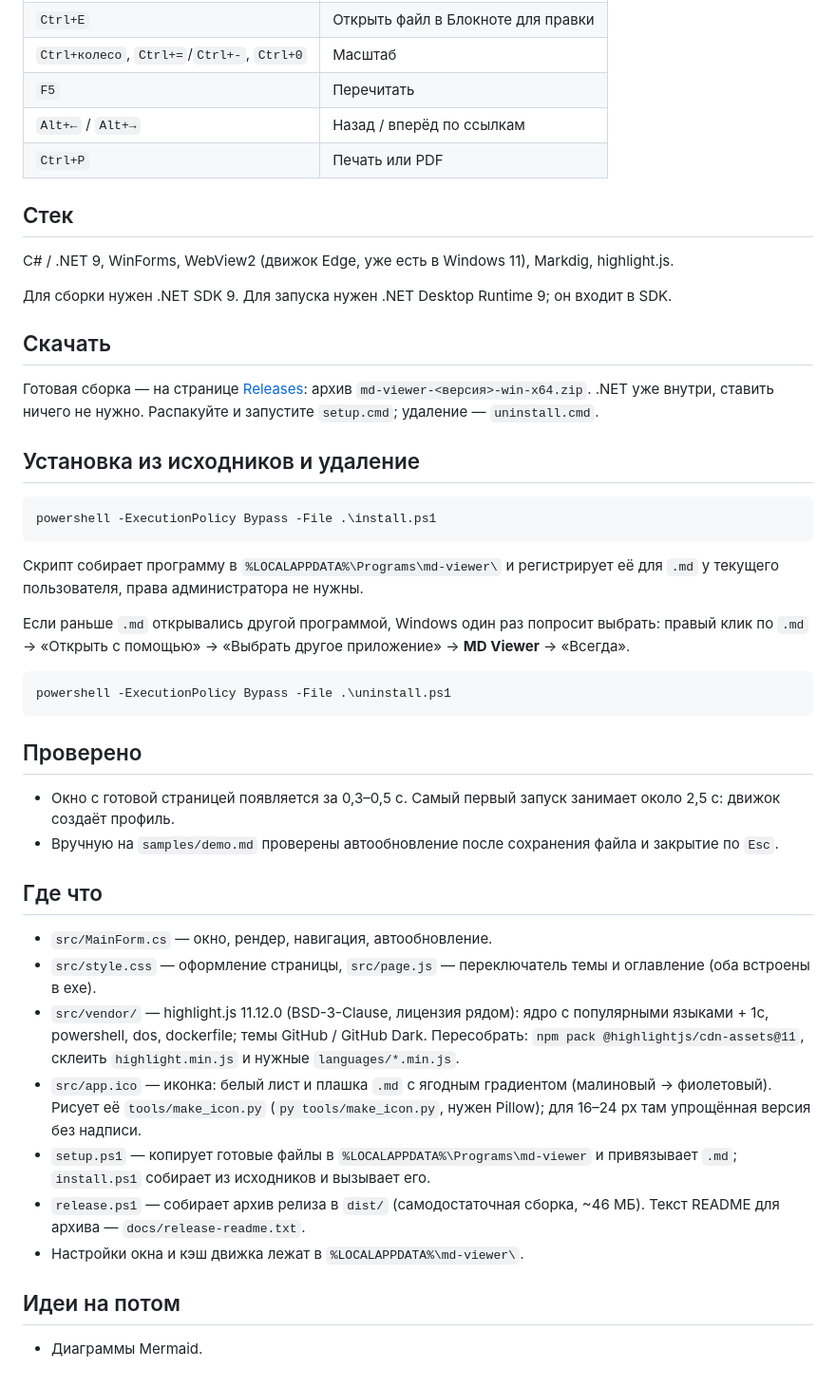
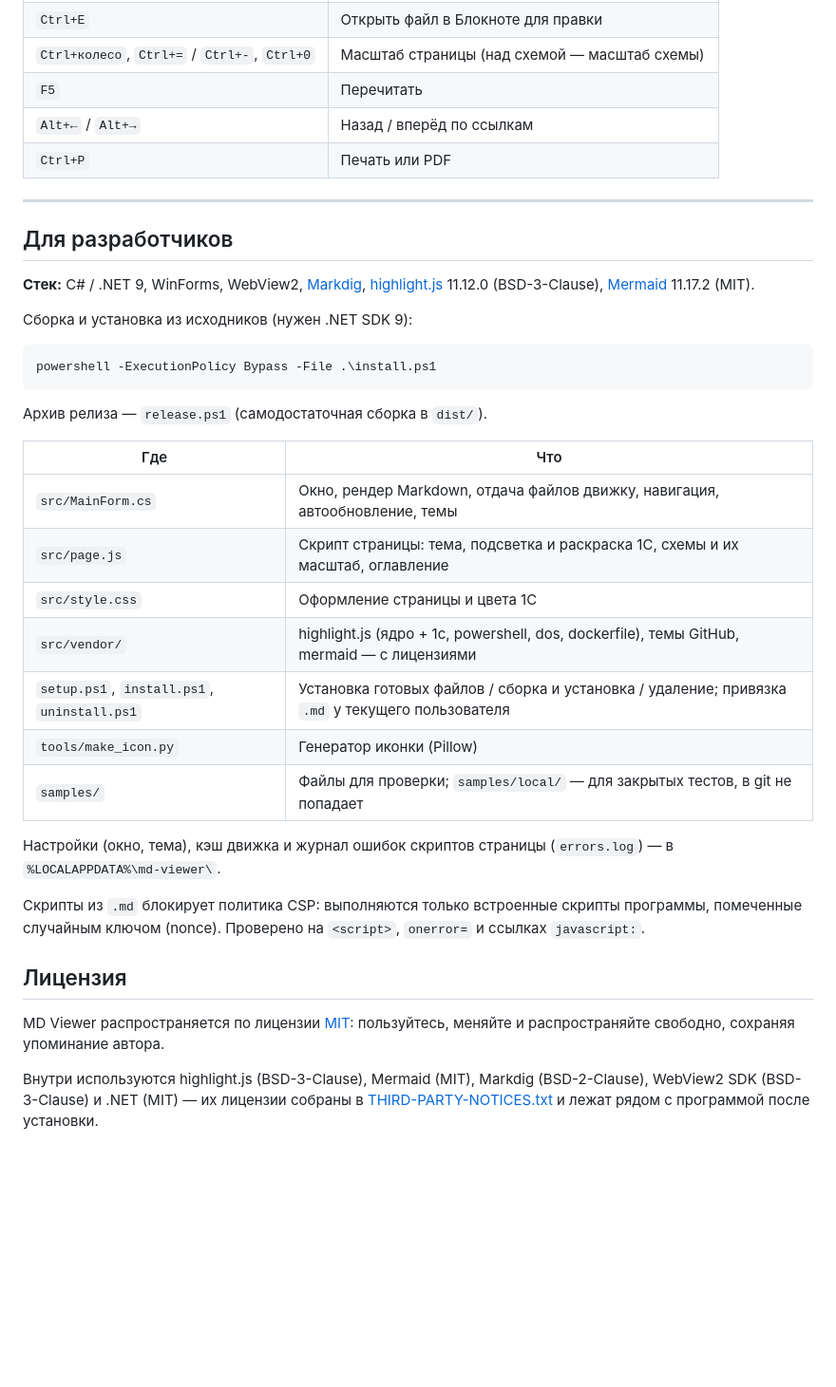
Before and after one commit to KotovDima1C/md-viewer, a Markdown page: README.md, the part around one of its changes. Shown at 95% size. Drawn GitHub-style; blank space fills up the shorter version.

````diff
--- a/README.md
+++ b/README.md
@@ -27,48 +78,39 @@
 | `Ctrl+E` | Открыть файл в Блокноте для правки |
-| `Ctrl+колесо`, `Ctrl+=`/`Ctrl+-`, `Ctrl+0` | Масштаб |
+| `Ctrl+колесо`, `Ctrl+=` / `Ctrl+-`, `Ctrl+0` | Масштаб страницы (над схемой — масштаб схемы) |
 | `F5` | Перечитать |
 | `Alt+←` / `Alt+→` | Назад / вперёд по ссылкам |
 | `Ctrl+P` | Печать или PDF |
 
-## Стек
+---
 
-C# / .NET 9, WinForms, WebView2 (движок Edge, уже есть в Windows 11), Markdig, highlight.js.
+## Для разработчиков
 
-Для сборки нужен .NET SDK 9. Для запуска нужен .NET Desktop Runtime 9; он входит в SDK.
+**Стек:** C# / .NET 9, WinForms, WebView2, [Markdig](https://github.com/xoofx/markdig), [highlight.js](https://highlightjs.org/) 11.12.0 (BSD-3-Clause), [Mermaid](https://mermaid.js.org/) 11.17.2 (MIT).
 
-## Скачать
-
-Готовая сборка — на странице [Releases](https://github.com/KotovDima1C/md-viewer/releases/latest): архив `md-viewer-<версия>-win-x64.zip`. .NET уже внутри, ставить ничего не нужно. Распакуйте и запустите `setup.cmd`; удаление — `uninstall.cmd`.
-
-## Установка из исходников и удаление
+Сборка и установка из исходников (нужен .NET SDK 9):
 
 ```powershell
 powershell -ExecutionPolicy Bypass -File .\install.ps1
 ```
 
-Скрипт собирает программу в `%LOCALAPPDATA%\Programs\md-viewer\` и регистрирует её для `.md` у текущего пользователя, права администратора не нужны.
+Архив релиза — `release.ps1` (самодостаточная сборка в `dist/`).
 
-Если раньше `.md` открывались другой программой, Windows один раз попросит выбрать: правый клик по `.md` → «Открыть с помощью» → «Выбрать другое приложение» → **MD Viewer** → «Всегда».
+| Где | Что |
+|---|---|
+| `src/MainForm.cs` | Окно, рендер Markdown, отдача файлов движку, навигация, автообновление, темы |
+| `src/page.js` | Скрипт страницы: тема, подсветка и раскраска 1С, схемы и их масштаб, оглавление |
+| `src/style.css` | Оформление страницы и цвета 1С |
+| `src/vendor/` | highlight.js (ядро + 1c, powershell, dos, dockerfile), темы GitHub, mermaid — с лицензиями |
+| `setup.ps1`, `install.ps1`, `uninstall.ps1` | Установка готовых файлов / сборка и установка / удаление; привязка `.md` у текущего пользователя |
+| `tools/make_icon.py` | Генератор иконки (Pillow) |
+| `samples/` | Файлы для проверки; `samples/local/` — для закрытых тестов, в git не попадает |
 
-```powershell
-powershell -ExecutionPolicy Bypass -File .\uninstall.ps1
-```
+Настройки (окно, тема), кэш движка и журнал ошибок скриптов страницы (`errors.log`) — в `%LOCALAPPDATA%\md-viewer\`.
 
-## Проверено
+Скрипты из `.md` блокирует политика CSP: выполняются только встроенные скрипты программы, помеченные случайным ключом (nonce). Проверено на `<script>`, `onerror=` и ссылках `javascript:`.
 
-- Окно с готовой страницей появляется за 0,3–0,5 с. Самый первый запуск занимает около 2,5 с: движок создаёт профиль.
-- Вручную на `samples/demo.md` проверены автообновление после сохранения файла и закрытие по `Esc`.
+## Лицензия
 
-## Где что
+MD Viewer распространяется по лицензии [MIT](LICENSE): пользуйтесь, меняйте и распространяйте свободно, сохраняя упоминание автора.
 
-- `src/MainForm.cs` — окно, рендер, навигация, автообновление.
-- `src/style.css` — оформление страницы, `src/page.js` — переключатель темы и оглавление (оба встроены в exe).
-- `src/vendor/` — highlight.js 11.12.0 (BSD-3-Clause, лицензия рядом): ядро с популярными языками + 1c, powershell, dos, dockerfile; темы GitHub / GitHub Dark. Пересобрать: `npm pack @highlightjs/cdn-assets@11`, склеить `highlight.min.js` и нужные `languages/*.min.js`.
-- `src/app.ico` — иконка: белый лист и плашка `.md` с ягодным градиентом (малиновый → фиолетовый). Рисует её `tools/make_icon.py` (`py tools/make_icon.py`, нужен Pillow); для 16–24 px там упрощённая версия без надписи.
-- `setup.ps1` — копирует готовые файлы в `%LOCALAPPDATA%\Programs\md-viewer` и привязывает `.md`; `install.ps1` собирает из исходников и вызывает его.
-- `release.ps1` — собирает архив релиза в `dist/` (самодостаточная сборка, ~46 МБ). Текст README для архива — `docs/release-readme.txt`.
-- Настройки окна и кэш движка лежат в `%LOCALAPPDATA%\md-viewer\`.
-
-## Идеи на потом
-
-- Диаграммы Mermaid.
+Внутри используются highlight.js (BSD-3-Clause), Mermaid (MIT), Markdig (BSD-2-Clause), WebView2 SDK (BSD-3-Clause) и .NET (MIT) — их лицензии собраны в [THIRD-PARTY-NOTICES.txt](THIRD-PARTY-NOTICES.txt) и лежат рядом с программой после установки.
````
Also changed, not shown: other parts of README.md (+66 -15 lines), samples/big-diagram.md (added, +132 -0 lines), samples/mermaid.md (added, +57 -0 lines), samples/showcase-1c.md (added, +48 -0 lines), samples/showcase-diagrams.md (added, +30 -0 lines), docs/screenshots/code-1c-dark.png (added), docs/screenshots/code-1c-light.png (added), docs/screenshots/diagram-dark.png (added), docs/screenshots/toc-light.png (added), 11 other files.
